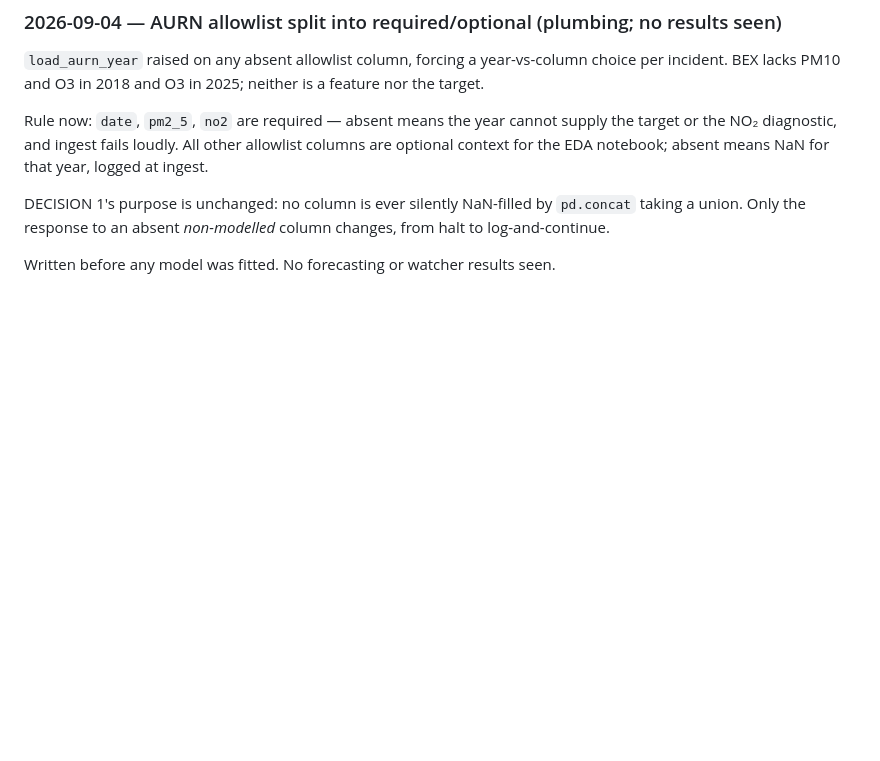
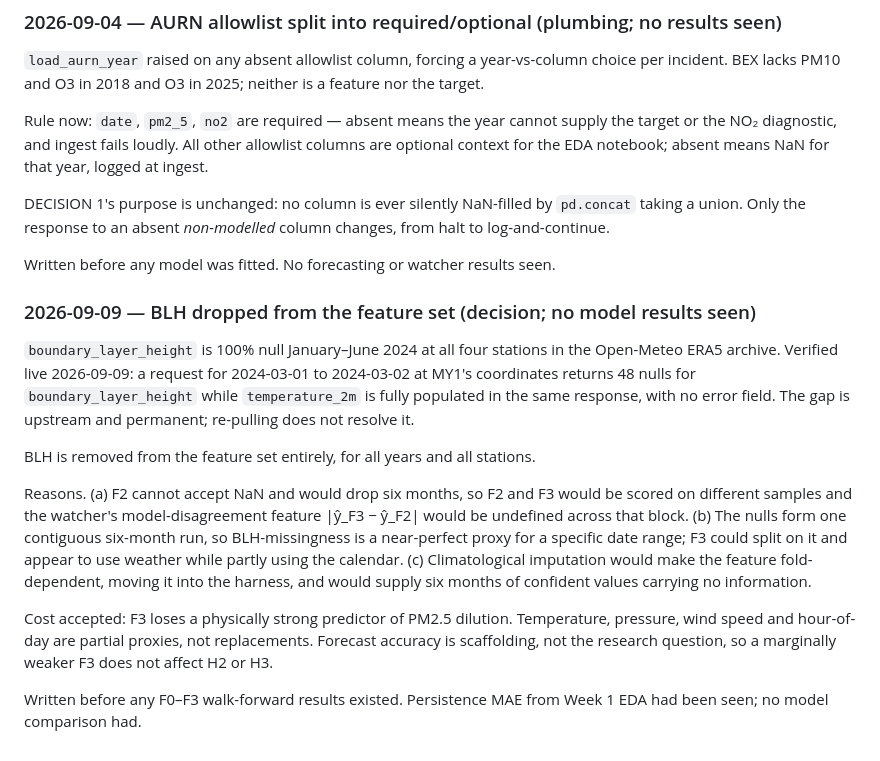
Before and after one commit to abdullahiali1545-arch/when-should-you-trust-the-forecast, a Markdown page: PROJECT_SPEC.md, the part around the change. Drawn GitHub-style; blank space fills up the shorter version.

Commit message:
Pre-register: drop boundary_layer_height, upstream gap Jan-Jun 2024

```diff
--- a/PROJECT_SPEC.md
+++ b/PROJECT_SPEC.md
@@ -744,3 +744,30 @@ DECISION 1's purpose is unchanged: no column is ever silently NaN-filled by
 column changes, from halt to log-and-continue.
 
 Written before any model was fitted. No forecasting or watcher results seen.
+
+### 2026-09-09 — BLH dropped from the feature set (decision; no model results seen)
+
+`boundary_layer_height` is 100% null January–June 2024 at all four stations in the
+Open-Meteo ERA5 archive. Verified live 2026-09-09: a request for 2024-03-01 to
+2024-03-02 at MY1's coordinates returns 48 nulls for `boundary_layer_height`
+while `temperature_2m` is fully populated in the same response, with no error
+field. The gap is upstream and permanent; re-pulling does not resolve it.
+
+BLH is removed from the feature set entirely, for all years and all stations.
+
+Reasons. (a) F2 cannot accept NaN and would drop six months, so F2 and F3 would
+be scored on different samples and the watcher's model-disagreement feature
+|ŷ_F3 − ŷ_F2| would be undefined across that block. (b) The nulls form one
+contiguous six-month run, so BLH-missingness is a near-perfect proxy for a
+specific date range; F3 could split on it and appear to use weather while partly
+using the calendar. (c) Climatological imputation would make the feature
+fold-dependent, moving it into the harness, and would supply six months of
+confident values carrying no information.
+
+Cost accepted: F3 loses a physically strong predictor of PM2.5 dilution.
+Temperature, pressure, wind speed and hour-of-day are partial proxies, not
+replacements. Forecast accuracy is scaffolding, not the research question, so a
+marginally weaker F3 does not affect H2 or H3.
+
+Written before any F0–F3 walk-forward results existed. Persistence MAE from
+Week 1 EDA had been seen; no model comparison had.
```
